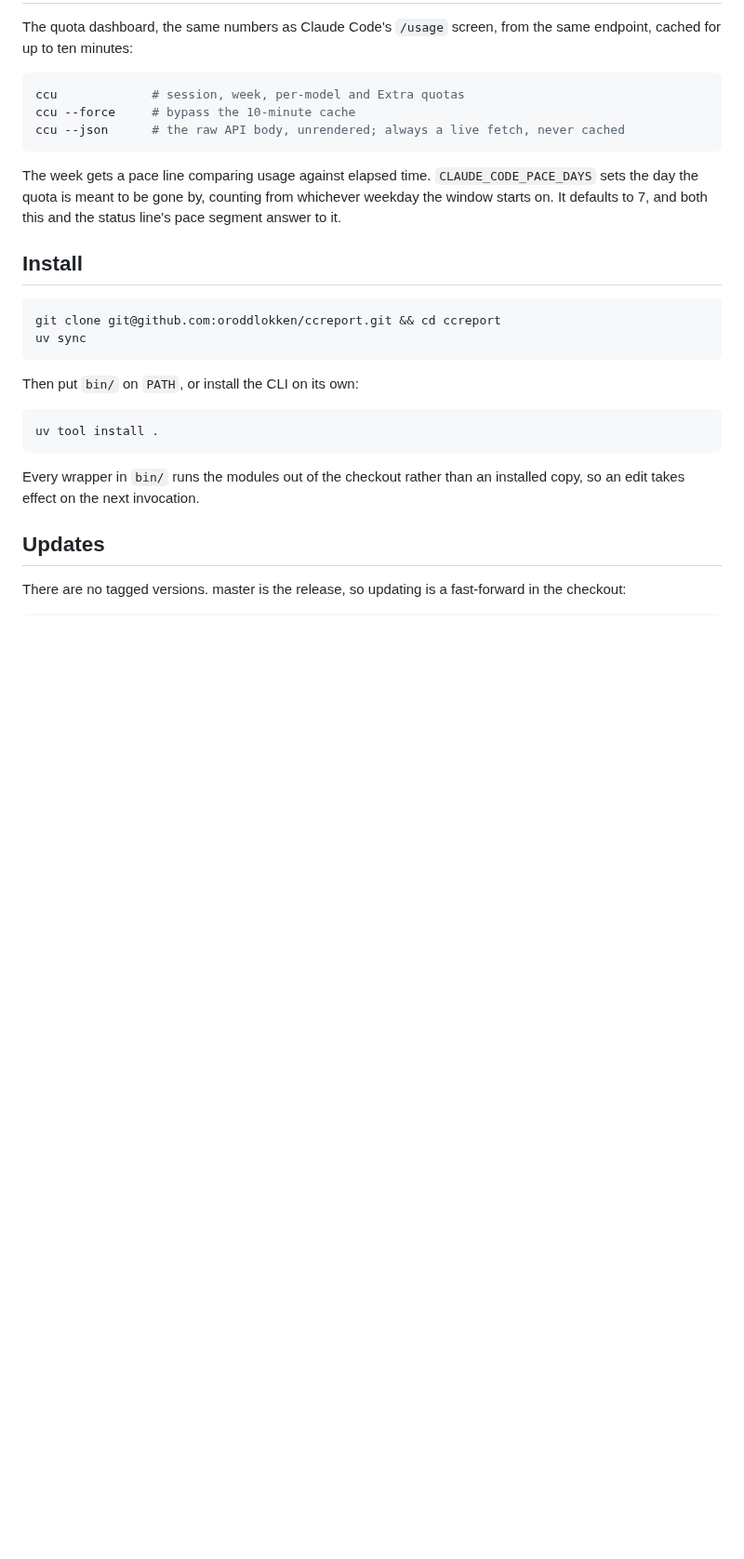
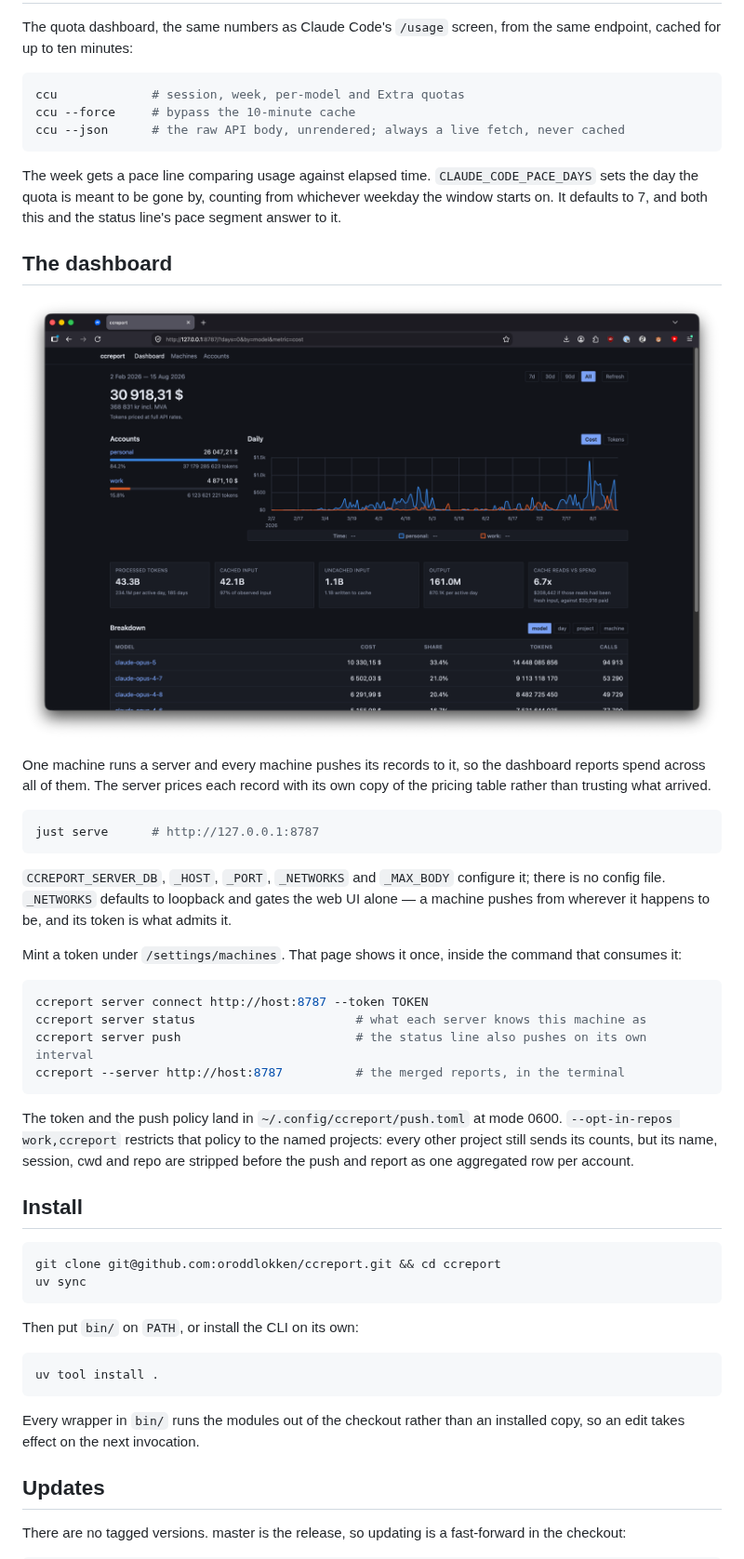
Before and after one commit to oroddlokken/ccreport, a Markdown page: README.md, the part around the change. Shown at 93% size. GitHub-like rendering; pictures changed too: assets/dashboard.png (added); blank space fills up the shorter version.

````diff
--- a/README.md
+++ b/README.md
@@ -137,6 +137,39 @@ The week gets a pace line comparing usage against elapsed time.
 from whichever weekday the window starts on. It defaults to 7, and both this
 and the status line's pace segment answer to it.
 
+## The dashboard
+
+![the merged spend dashboard: per-account totals, a daily cost chart, token tiles and a per-model breakdown](assets/dashboard.png)
+
+One machine runs a server and every machine pushes its records to it, so the
+dashboard reports spend across all of them. The server prices each record with
+its own copy of the pricing table rather than trusting what arrived.
+
+```bash
+just serve      # http://127.0.0.1:8787
+```
+
+`CCREPORT_SERVER_DB`, `_HOST`, `_PORT`, `_NETWORKS` and `_MAX_BODY` configure
+it; there is no config file. `_NETWORKS` defaults to loopback and gates the web
+UI alone — a machine pushes from wherever it happens to be, and its token is
+what admits it.
+
+Mint a token under `/settings/machines`. That page shows it once, inside the
+command that consumes it:
+
+```bash
+ccreport server connect http://host:8787 --token TOKEN
+ccreport server status                      # what each server knows this machine as
+ccreport server push                        # the status line also pushes on its own interval
+ccreport --server http://host:8787          # the merged reports, in the terminal
+```
+
+The token and the push policy land in `~/.config/ccreport/push.toml` at mode
+0600. `--opt-in-repos work,ccreport` restricts that policy to the named
+projects: every other project still sends its counts, but its name, session,
+cwd and repo are stripped before the push and report as one aggregated row per
+account.
+
 ## Install
 
 ```bash
````
